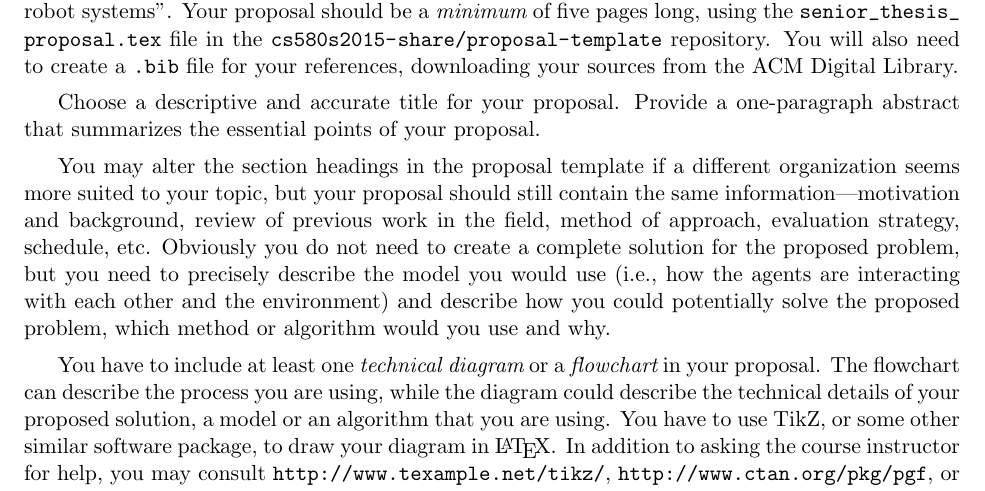
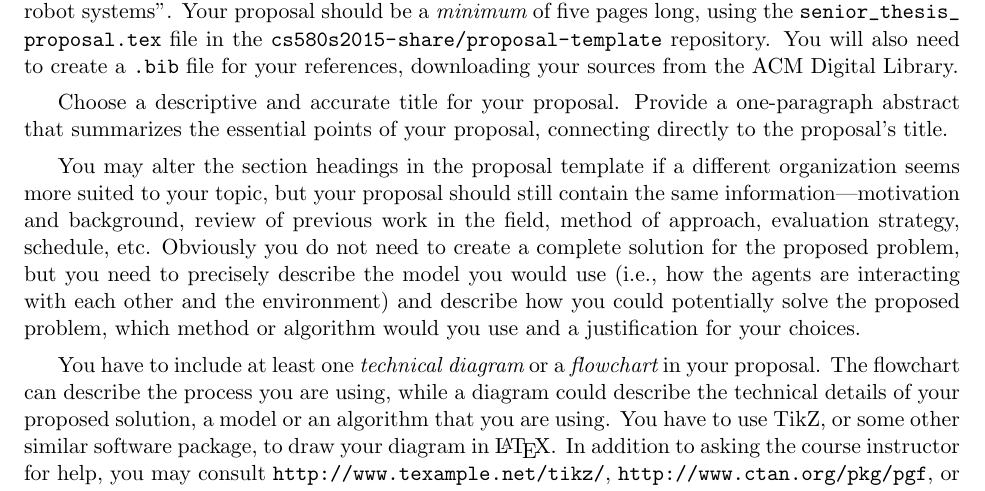
Before and after one commit to gkapfham/cs580S2015, a LaTeX problem sheet (assignments/assignment20/cs580S2015-assignment20.tex): part of the page, cut so that both start at the same text. Compiled offline with pdfLaTeX; a LaTeX package or settings file that is missing is left out.

Commit message:
Adding in the assignment20.

```diff
--- a/assignments/assignment20/cs580S2015-assignment20.tex
+++ b/assignments/assignment20/cs580S2015-assignment20.tex
@@ -17,17 +17,17 @@ proposal should be a {\em minimum} of five pages long, using the \url{senior_the
 your references, downloading your sources from the ACM Digital Library.
 
 Choose a descriptive and accurate title for your proposal. Provide a one-paragraph abstract that summarizes the
-essential points of your proposal.
+essential points of your proposal, connecting directly to the proposal's title.
 
 You may alter the section headings in the proposal template if a different organization seems more suited to your topic,
 but your proposal should still contain the same information---motivation and background, review of previous work in the
 field, method of approach, evaluation strategy, schedule, etc. Obviously you do not need to create a complete solution
 for the proposed problem, but you need to precisely describe the model you would use (i.e., how the agents are
 interacting with each other and the environment) and describe how you could potentially solve the proposed problem,
-which method or algorithm would you use and why.
+which method or algorithm would you use and a justification for your choices.
 
 You have to include at least one {\em technical diagram} or a {\em flowchart} in your proposal. The flowchart can
-describe the process you are using, while the diagram could describe the technical details of your proposed solution, a
+describe the process you are using, while a diagram could describe the technical details of your proposed solution, a
 model or an algorithm that you are using. You have to use TikZ, or some other similar software package, to draw your
 diagram in \LaTeX. In addition to asking the course instructor for help, you may consult
 \url{http://www.texample.net/tikz/}, \url{http://www.ctan.org/pkg/pgf}, or \url{http://sourceforge.net/projects/pgf/}
```
